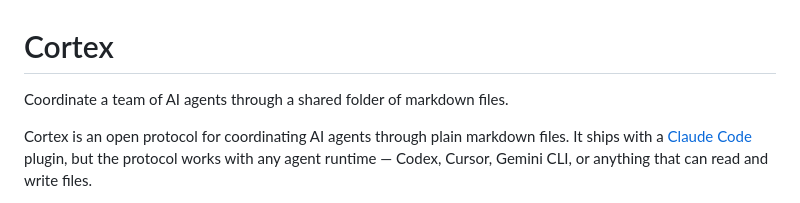
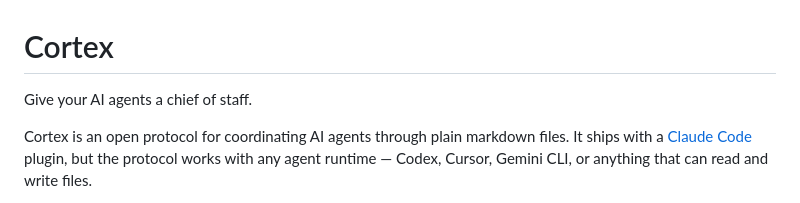
Before and after one commit to agentweave/cortex, a Markdown page: README.md, the part around the change. Drawn GitHub-style.

Commit message:
docs: update tagline to 'Give your AI agents a chief of staff'

```diff
--- a/README.md
+++ b/README.md
@@ -1,6 +1,6 @@
 # Cortex
 
-Coordinate a team of AI agents through a shared folder of markdown files.
+Give your AI agents a chief of staff.
 
 Cortex is an open protocol for coordinating AI agents through plain markdown files. It ships with a [Claude Code](https://docs.anthropic.com/en/docs/claude-code) plugin, but the protocol works with any agent runtime — Codex, Cursor, Gemini CLI, or anything that can read and write files.
 
```
